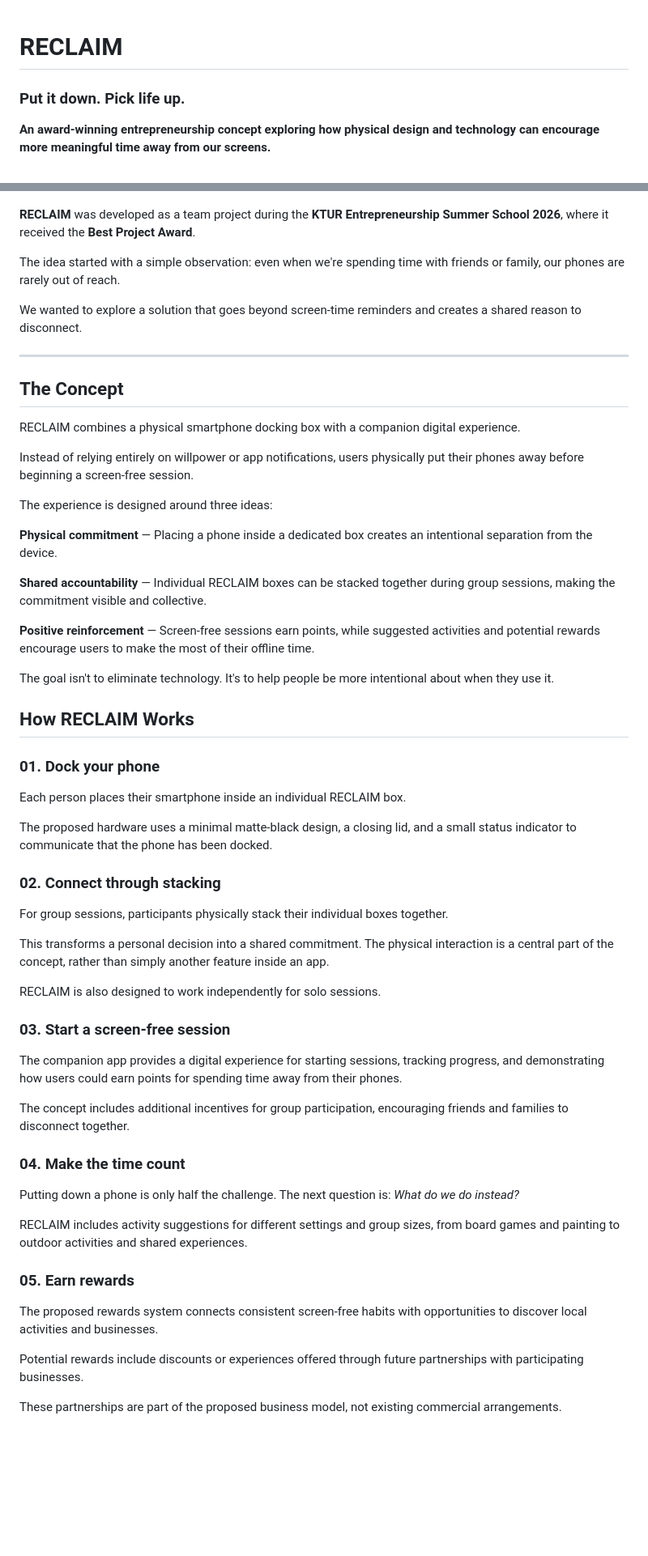
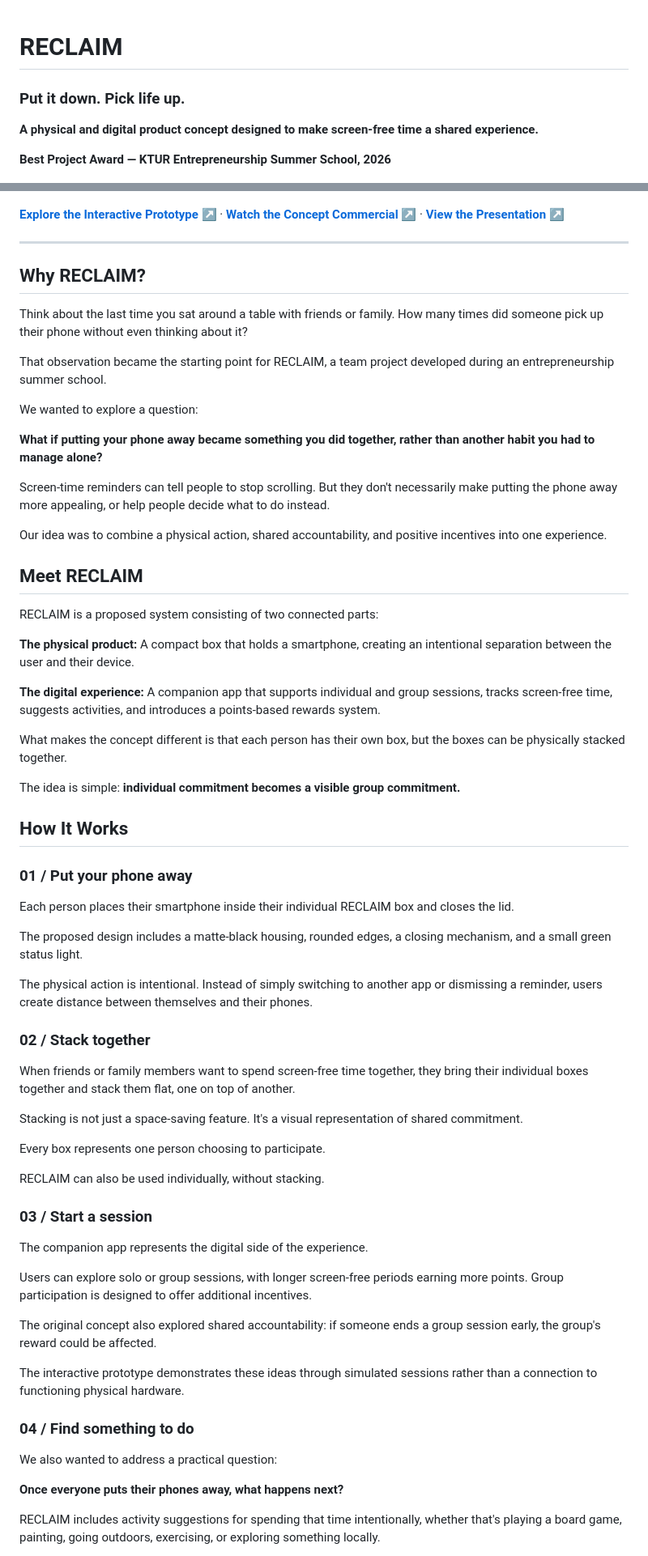
Before and after one commit to nnoorussabah/Reclaim, a Markdown page: README.md, 2 parts joined by grey strips. Shown at 81% size. Drawn GitHub-style; blank space fills up the shorter version.

```diff
--- a/README.md
+++ b/README.md
@@ -1,66 +1,78 @@
 # RECLAIM
+
 ### Put it down. Pick life up.
 
-**An award-winning entrepreneurship concept exploring how physical design and technology can encourage more meaningful time away from our screens.**
+**A physical and digital product concept designed to make screen-free time a shared experience.**
+
+**Best Project Award — KTUR Entrepreneurship Summer School, 2026**
 
 ![RECLAIM Product Design](reclaim-product-design.jpeg)
 
-**RECLAIM** was developed as a team project during the **KTUR Entrepreneurship Summer School 2026**, where it received the **Best Project Award**.
-
-The idea started with a simple observation: even when we're spending time with friends or family, our phones are rarely out of reach.
-
-We wanted to explore a solution that goes beyond screen-time reminders and creates a shared reason to disconnect.
+[**Explore the Interactive Prototype ↗**](https://nnoorussabah.github.io/Reclaim/) · [**Watch the Concept Commercial ↗**](./video/) · [**View the Presentation ↗**](./docs/)
 
 ---
 
-## The Concept
+## Why RECLAIM?
 
-RECLAIM combines a physical smartphone docking box with a companion digital experience.
+Think about the last time you sat around a table with friends or family. How many times did someone pick up their phone without even thinking about it?
 
-Instead of relying entirely on willpower or app notifications, users physically put their phones away before beginning a screen-free session.
+That observation became the starting point for RECLAIM, a team project developed during an entrepreneurship summer school.
 
-The experience is designed around three ideas:
+We wanted to explore a question:
 
-**Physical commitment** — Placing a phone inside a dedicated box creates an intentional separation from the device.
+**What if putting your phone away became something you did together, rather than another habit you had to manage alone?**
 
-**Shared accountability** — Individual RECLAIM boxes can be stacked together during group sessions, making the commitment visible and collective.
+Screen-time reminders can tell people to stop scrolling. But they don't necessarily make putting the phone away more appealing, or help people decide what to do instead.
 
-**Positive reinforcement** — Screen-free sessions earn points, while suggested activities and potential rewards encourage users to make the most of their offline time.
+Our idea was to combine a physical action, shared accountability, and positive incentives into one experience.
 
-The goal isn't to eliminate technology. It's to help people be more intentional about when they use it.
+## Meet RECLAIM
 
-## How RECLAIM Works
+RECLAIM is a proposed system consisting of two connected parts:
 
-### 01. Dock your phone
+**The physical product:** A compact box that holds a smartphone, creating an intentional separation between the user and their device.
 
-Each person places their smartphone inside an individual RECLAIM box.
+**The digital experience:** A companion app that supports individual and group sessions, tracks screen-free time, suggests activities, and introduces a points-based rewards system.
 
-The proposed hardware uses a minimal matte-black design, a closing lid, and a small status indicator to communicate that the phone has been docked.
+What makes the concept different is that each person has their own box, but the boxes can be physically stacked together.
 
-### 02. Connect through stacking
+The idea is simple: **individual commitment becomes a visible group commitment.**
 
-For group sessions, participants physically stack their individual boxes together.
+## How It Works
 
-This transforms a personal decision into a shared commitment. The physical interaction is a central part of the concept, rather than simply another feature inside an app.
+### 01 / Put your phone away
 
-RECLAIM is also designed to work independently for solo sessions.
+Each person places their smartphone inside their individual RECLAIM box and closes the lid.
 
-### 03. Start a screen-free session
+The proposed design includes a matte-black housing, rounded edges, a closing mechanism, and a small green status light.
 
-The companion app provides a digital experience for starting sessions, tracking progress, and demonstrating how users could earn points for spending time away from their phones.
+The physical action is intentional. Instead of simply switching to another app or dismissing a reminder, users create distance between themselves and their phones.
 
-The concept includes additional incentives for group participation, encouraging friends and families to disconnect together.
+### 02 / Stack together
 
-### 04. Make the time count
+When friends or family members want to spend screen-free time together, they bring their individual boxes together and stack them flat, one on top of another.
 
-Putting down a phone is only half the challenge. The next question is: *What do we do instead?*
+Stacking is not just a space-saving feature. It's a visual representation of shared commitment.
 
-RECLAIM includes activity suggestions for different settings and group sizes, from board games and painting to outdoor activities and shared experiences.
+Every box represents one person choosing to participate.
 
-### 05. Earn rewards
+RECLAIM can also be used individually, without stacking.
 
-The proposed rewards system connects consistent screen-free habits with opportunities to discover local activities and businesses.
+### 03 / Start a session
 
-Potential rewards include discounts or experiences offered through future partnerships with participating businesses.
+The companion app represents the digital side of the experience.
 
-These partnerships are part of the proposed business model, not existing commercial arrangements.
+Users can explore solo or group sessions, with longer screen-free periods earning more points. Group participation is designed to offer additional incentives.
+
+The original concept also explored shared accountability: if someone ends a group session early, the group's reward could be affected.
+
+The interactive prototype demonstrates these ideas through simulated sessions rather than a connection to functioning physical hardware.
+
+### 04 / Find something to do
+
+We also wanted to address a practical question:
+
+**Once everyone puts their phones away, what happens next?**
+
+RECLAIM includes activity suggestions for spending that time intentionally, whether that's playing a board game, painting, going outdoors, exercising, or exploring something locally.
+
```
Also changed, not shown: other parts of README.md (+117 -65 lines).
